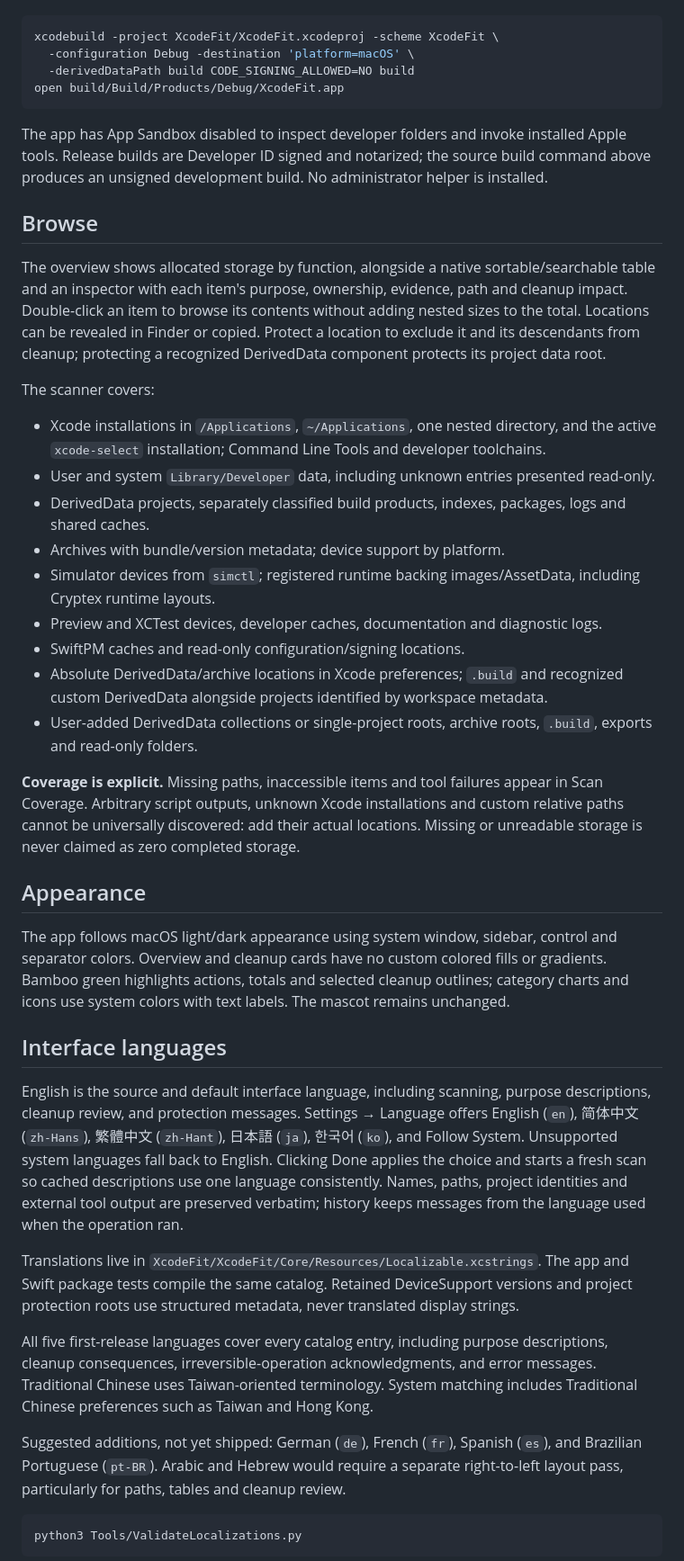
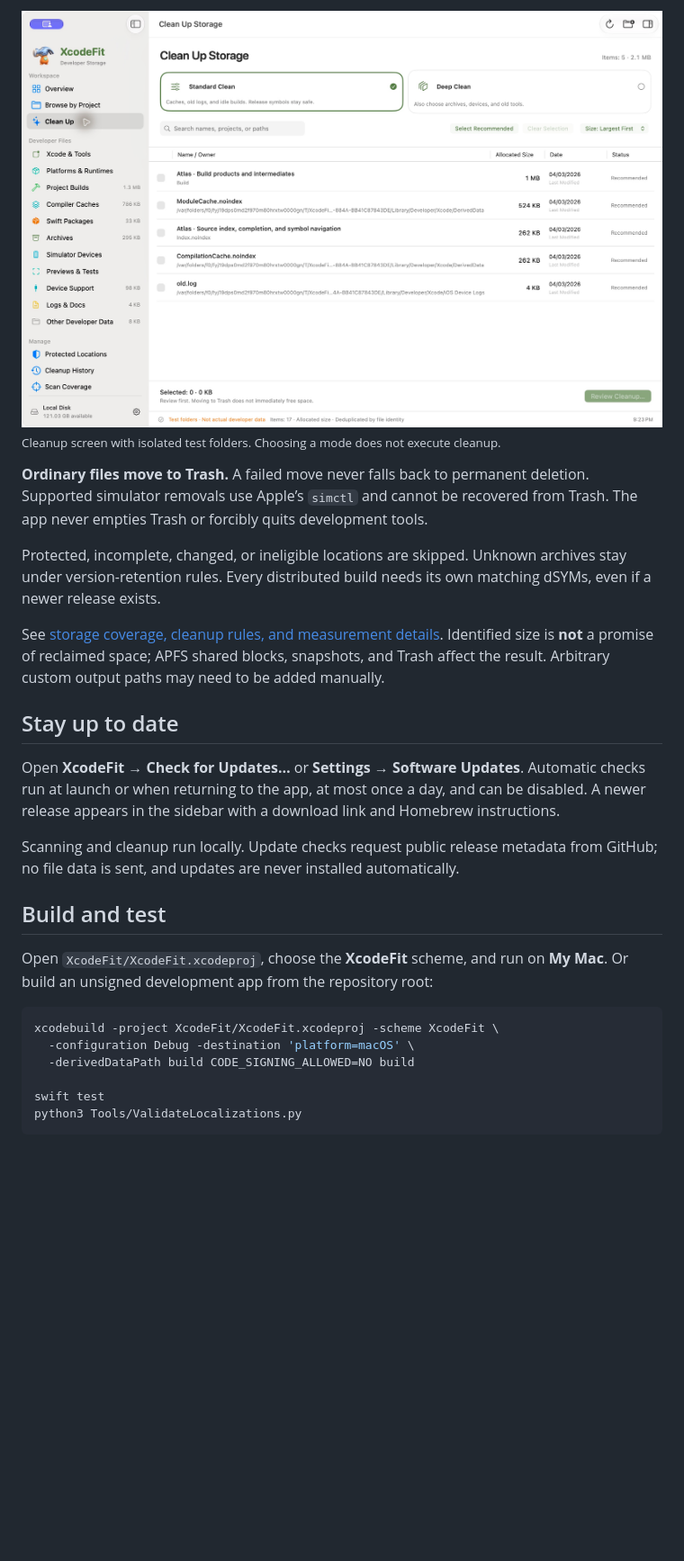
Before and after one commit to everettjf/xcodefit, a Markdown page: README.md, the part around the change printed below. Shown: that part at 90% size. Drawn GitHub-style; pictures changed too: web/assets/screenshots/cleanup-light.jpg (added); blank space fills up the shorter version.

````diff
--- a/README.md
+++ b/README.md
@@ -41,46 +67,33 @@ Open `XcodeFit/XcodeFit.xcodeproj`, select the **XcodeFit** scheme and run on **
+<picture>
+  <source media="(prefers-color-scheme: dark)" srcset="web/assets/screenshots/cleanup-dark.jpg">
+  <source media="(prefers-color-scheme: light)" srcset="web/assets/screenshots/cleanup-light.jpg">
+  <img src="web/assets/screenshots/cleanup-light.jpg" alt="XcodeFit cleanup screen with Standard and Deep modes, selectable items, and a separate review action" width="1260" loading="lazy">
+</picture>
+
+<sub>Cleanup screen with isolated test folders. Choosing a mode does not execute cleanup.</sub>
+
+**Ordinary files move to Trash.** A failed move never falls back to permanent deletion. Supported simulator removals use Apple’s `simctl` and cannot be recovered from Trash. The app never empties Trash or forcibly quits development tools.
+
+Protected, incomplete, changed, or ineligible locations are skipped. Unknown archives stay under version-retention rules. Every distributed build needs its own matching dSYMs, even if a newer release exists.
+
+See [storage coverage, cleanup rules, and measurement details](docs/STORAGE.md). Identified size is **not** a promise of reclaimed space; APFS shared blocks, snapshots, and Trash affect the result. Arbitrary custom output paths may need to be added manually.
+
+## Stay up to date
+
+Open **XcodeFit → Check for Updates…** or **Settings → Software Updates**. Automatic checks run at launch or when returning to the app, at most once a day, and can be disabled. A newer release appears in the sidebar with a download link and Homebrew instructions.
+
+Scanning and cleanup run locally. Update checks request public release metadata from GitHub; no file data is sent, and updates are never installed automatically.
+
+## Build and test
+
+Open `XcodeFit/XcodeFit.xcodeproj`, choose the **XcodeFit** scheme, and run on **My Mac**. Or build an unsigned development app from the repository root:
 
 ```sh
 xcodebuild -project XcodeFit/XcodeFit.xcodeproj -scheme XcodeFit \
   -configuration Debug -destination 'platform=macOS' \
   -derivedDataPath build CODE_SIGNING_ALLOWED=NO build
-open build/Build/Products/Debug/XcodeFit.app
-```
 
-The app has App Sandbox disabled to inspect developer folders and invoke installed Apple tools. Release builds are Developer ID signed and notarized; the source build command above produces an unsigned development build. No administrator helper is installed.
-
-## Browse
-
-The overview shows allocated storage by function, alongside a native sortable/searchable table and an inspector with each item's purpose, ownership, evidence, path and cleanup impact. Double-click an item to browse its contents without adding nested sizes to the total. Locations can be revealed in Finder or copied. Protect a location to exclude it and its descendants from cleanup; protecting a recognized DerivedData component protects its project data root.
-
-The scanner covers:
-
-- Xcode installations in `/Applications`, `~/Applications`, one nested directory, and the active `xcode-select` installation; Command Line Tools and developer toolchains.
-- User and system `Library/Developer` data, including unknown entries presented read-only.
-- DerivedData projects, separately classified build products, indexes, packages, logs and shared caches.
-- Archives with bundle/version metadata; device support by platform.
-- Simulator devices from `simctl`; registered runtime backing images/AssetData, including Cryptex runtime layouts.
-- Preview and XCTest devices, developer caches, documentation and diagnostic logs.
-- SwiftPM caches and read-only configuration/signing locations.
-- Absolute DerivedData/archive locations in Xcode preferences; `.build` and recognized custom DerivedData alongside projects identified by workspace metadata.
-- User-added DerivedData collections or single-project roots, archive roots, `.build`, exports and read-only folders.
-
-**Coverage is explicit.** Missing paths, inaccessible items and tool failures appear in Scan Coverage. Arbitrary script outputs, unknown Xcode installations and custom relative paths cannot be universally discovered: add their actual locations. Missing or unreadable storage is never claimed as zero completed storage.
-
-## Appearance
-
-The app follows macOS light/dark appearance using system window, sidebar, control and separator colors. Overview and cleanup cards have no custom colored fills or gradients. Bamboo green highlights actions, totals and selected cleanup outlines; category charts and icons use system colors with text labels. The mascot remains unchanged.
-
-## Interface languages
-
-English is the source and default interface language, including scanning, purpose descriptions, cleanup review, and protection messages. Settings → Language offers English (`en`), 简体中文 (`zh-Hans`), 繁體中文 (`zh-Hant`), 日本語 (`ja`), 한국어 (`ko`), and Follow System. Unsupported system languages fall back to English. Clicking Done applies the choice and starts a fresh scan so cached descriptions use one language consistently. Names, paths, project identities and external tool output are preserved verbatim; history keeps messages from the language used when the operation ran.
-
-Translations live in `XcodeFit/XcodeFit/Core/Resources/Localizable.xcstrings`. The app and Swift package tests compile the same catalog. Retained DeviceSupport versions and project protection roots use structured metadata, never translated display strings.
-
-All five first-release languages cover every catalog entry, including purpose descriptions, cleanup consequences, irreversible-operation acknowledgments, and error messages. Traditional Chinese uses Taiwan-oriented terminology. System matching includes Traditional Chinese preferences such as Taiwan and Hong Kong.
-
-Suggested additions, not yet shipped: German (`de`), French (`fr`), Spanish (`es`), and Brazilian Portuguese (`pt-BR`). Arabic and Hebrew would require a separate right-to-left layout pass, particularly for paths, tables and cleanup review.
-
-```sh
+swift test
 python3 Tools/ValidateLocalizations.py
 ```
 
````
Also changed, not shown: other parts of README.md (+56 -77 lines), CONTRIBUTING.md (added, +38 -0 lines), docs/DEVELOPMENT.md (added, +74 -0 lines), docs/STORAGE.md (added, +50 -0 lines), docs/UPGRADING.md (added, +12 -0 lines), web/assets/screenshots/cleanup-dark.jpg (added), web/assets/screenshots/overview-dark.jpg (added), web/assets/screenshots/overview-light.jpg (added), 4 other files.
